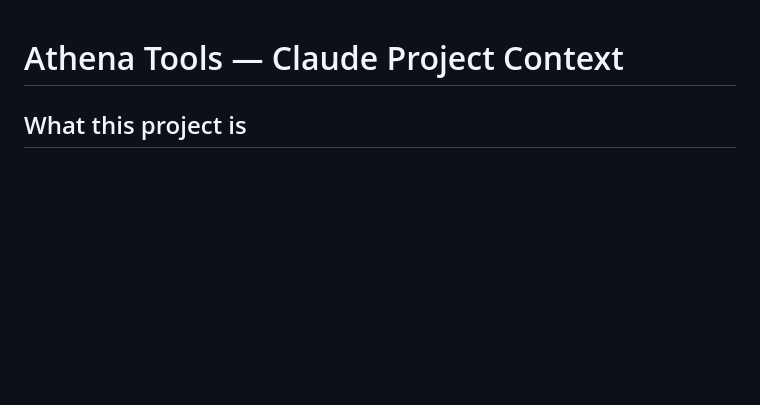
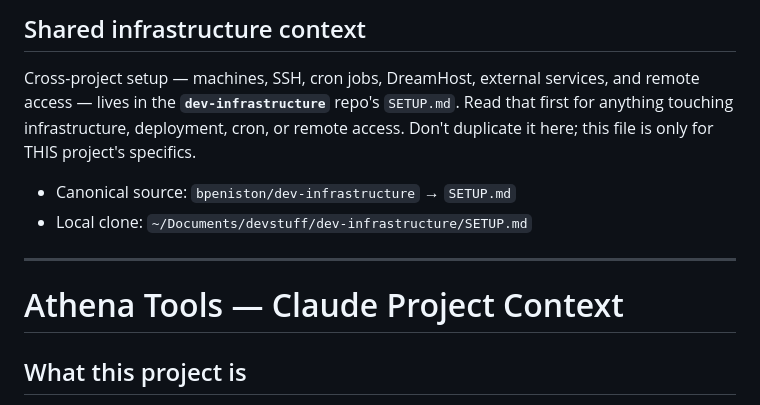
Before and after one commit to bpeniston/headline-lab, a Markdown page: CLAUDE.md, the part around the change. GitHub-like rendering; blank space fills up the shorter version.

Commit message:
docs: add shared-infra pointer to SETUP.md

```diff
--- a/CLAUDE.md
+++ b/CLAUDE.md
@@ -1,3 +1,16 @@
+<!-- shared-infra pointer · v1.0 · 2026-05-31 -->
+## Shared infrastructure context
+
+Cross-project setup — machines, SSH, cron jobs, DreamHost, external services, and remote
+access — lives in the **`dev-infrastructure`** repo's `SETUP.md`. Read that first for
+anything touching infrastructure, deployment, cron, or remote access. Don't duplicate it
+here; this file is only for THIS project's specifics.
+
+- Canonical source: `bpeniston/dev-infrastructure` → `SETUP.md`
+- Local clone: `~/Documents/devstuff/dev-infrastructure/SETUP.md`
+
+---
+
 Athena Tools — Claude Project Context
 =====================================
 
```
